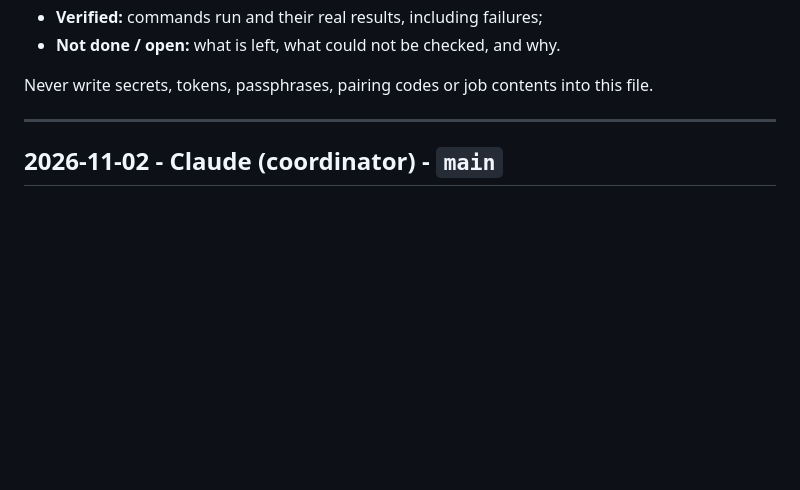
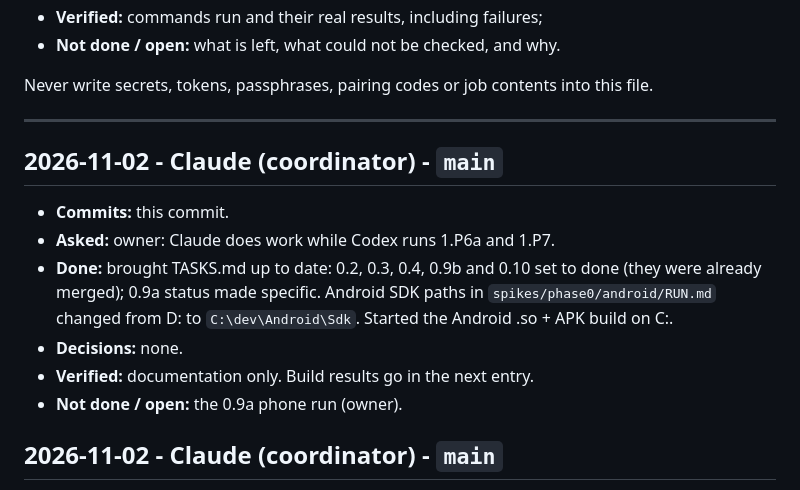
Before and after one commit to NavodCaldera/Network-Connector, a Markdown page: WORKLOG.md, the part around the change. GitHub-like rendering; blank space fills up the shorter version.

Commit message:
Refresh task board; Android SDK paths on C:
Co-Authored-By: Claude Opus 5.5 <noreply@anthropic.com>

```diff
--- a/WORKLOG.md
+++ b/WORKLOG.md
@@ -14,6 +14,17 @@ Each entry has:
 Never write secrets, tokens, passphrases, pairing codes or job contents into this file.
 
 ---
+
+## 2026-11-02 - Claude (coordinator) - `main`
+
+- **Commits:** this commit.
+- **Asked:** owner: Claude does work while Codex runs 1.P6a and 1.P7.
+- **Done:** brought TASKS.md up to date: 0.2, 0.3, 0.4, 0.9b and 0.10 set to done (they were already merged); 0.9a
+  status made specific. Android SDK paths in `spikes/phase0/android/RUN.md` changed from D: to `C:\dev\Android\Sdk`.
+  Started the Android .so + APK build on C:.
+- **Decisions:** none.
+- **Verified:** documentation only. Build results go in the next entry.
+- **Not done / open:** the 0.9a phone run (owner).
 
 ## 2026-11-02 - Claude (coordinator) - `main`
 
```
Also changed, not shown: TASKS.md (+6 -6 lines), 1 other file.
